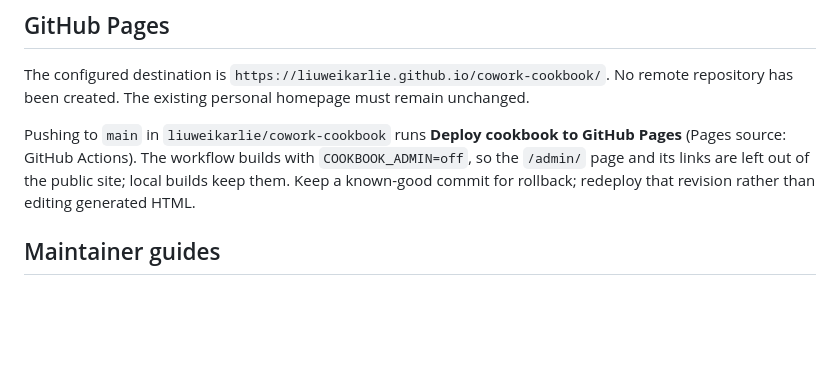
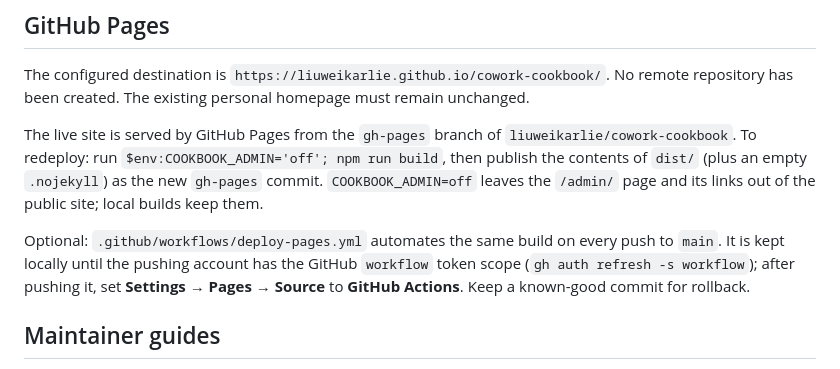
Before and after one commit to liuweikarlie/cowork-cookbook, a Markdown page: README.md, the part around the change. Drawn GitHub-style; blank space fills up the shorter version.

Commit message:
Document GitHub Pages deployment
Co-authored-by: Copilot <223556219+Copilot@users.noreply.github.com>

```diff
--- a/README.md
+++ b/README.md
@@ -81,7 +81,9 @@ Run `npm run release:check`. It currently **fails by design**, enumerating missi
 
 The configured destination is `https://liuweikarlie.github.io/cowork-cookbook/`. No remote repository has been created. The existing personal homepage must remain unchanged.
 
-Pushing to `main` in `liuweikarlie/cowork-cookbook` runs **Deploy cookbook to GitHub Pages** (Pages source: GitHub Actions). The workflow builds with `COOKBOOK_ADMIN=off`, so the `/admin/` page and its links are left out of the public site; local builds keep them. Keep a known-good commit for rollback; redeploy that revision rather than editing generated HTML.
+The live site is served by GitHub Pages from the `gh-pages` branch of `liuweikarlie/cowork-cookbook`. To redeploy: run `$env:COOKBOOK_ADMIN='off'; npm run build`, then publish the contents of `dist/` (plus an empty `.nojekyll`) as the new `gh-pages` commit. `COOKBOOK_ADMIN=off` leaves the `/admin/` page and its links out of the public site; local builds keep them.
+
+Optional: `.github/workflows/deploy-pages.yml` automates the same build on every push to `main`. It is kept locally until the pushing account has the GitHub `workflow` token scope (`gh auth refresh -s workflow`); after pushing it, set **Settings → Pages → Source** to **GitHub Actions**. Keep a known-good commit for rollback.
 
 ## Maintainer guides
 
```
